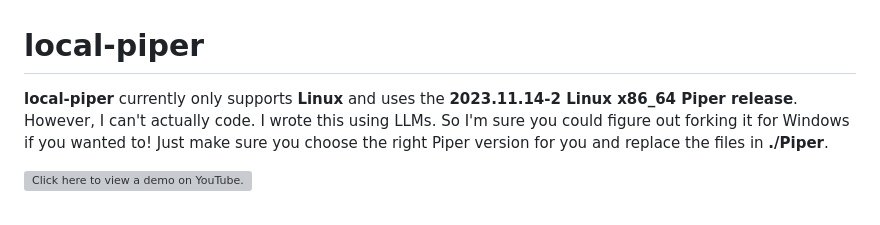
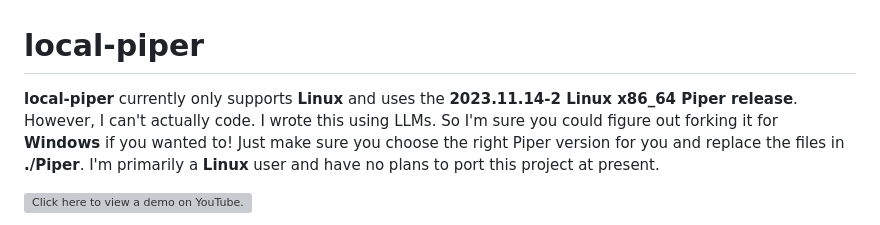
Before and after one commit to krones9000/local-piper, a Markdown page: README.md, the part around the change. Rendered like a GitHub page; grey boxes are pictures that could not be loaded.

```diff
--- a/README.md
+++ b/README.md
@@ -1,6 +1,6 @@
 # local-piper
 
-**local-piper** currently only supports **Linux** and uses the **2023.11.14-2 Linux x86_64 Piper release**. However, I can't actually code. I wrote this using LLMs. So I'm sure you could figure out forking it for Windows if you wanted to! Just make sure you choose the right Piper version for you and replace the files in **./Piper**.
+**local-piper** currently only supports **Linux** and uses the **2023.11.14-2 Linux x86_64 Piper release**. However, I can't actually code. I wrote this using LLMs. So I'm sure you could figure out forking it for **Windows** if you wanted to! Just make sure you choose the right Piper version for you and replace the files in **./Piper**. I'm primarily a **Linux** user and have no plans to port this project at present.
 
 [![Click here to view a demo on YouTube.](https://img.youtube.com/vi/Ym2KmWeqd84/0.jpg)](https://www.youtube.com/watch?v=Ym2KmWeqd84)
 
```
